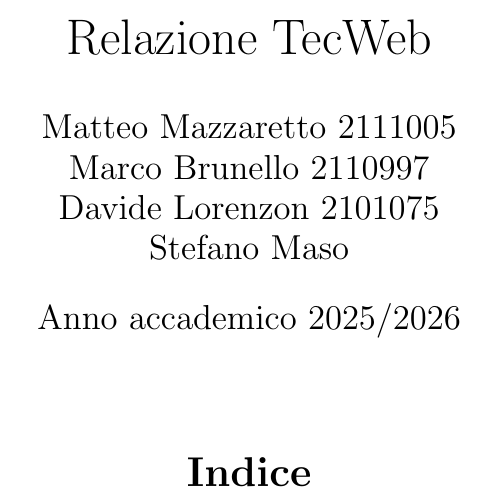
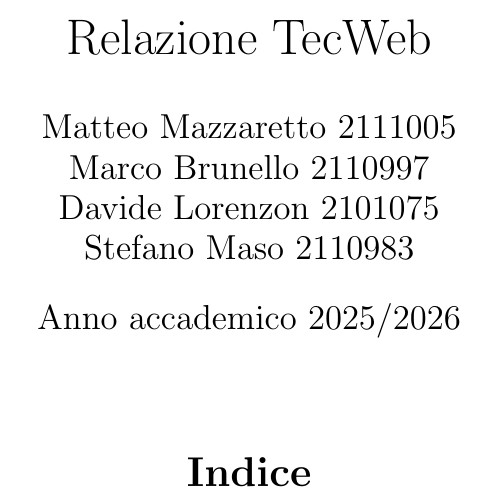
Before and after one commit to every-go/Progetto_TecWeb, a LaTeX document (Relazione/Relazione_TecWeb.tex): part of the page, cut so that both start at the same text. Compiled offline with pdfLaTeX.

Commit message:
Update Relazione_TecWeb.tex

```diff
--- a/Relazione/Relazione_TecWeb.tex
+++ b/Relazione/Relazione_TecWeb.tex
@@ -29,7 +29,7 @@
 \author{Matteo Mazzaretto 2111005\\
 	Marco Brunello 2110997\\
 	Davide Lorenzon 2101075\\
-	Stefano Maso}
+	Stefano Maso 2110983}
 \date{Anno accademico 2025/2026}
 \renewcommand{\tabularxcolumn}[1]{m{#1}} % Centra verticalmente il testo nelle colonne X
 \begin{document}
```
